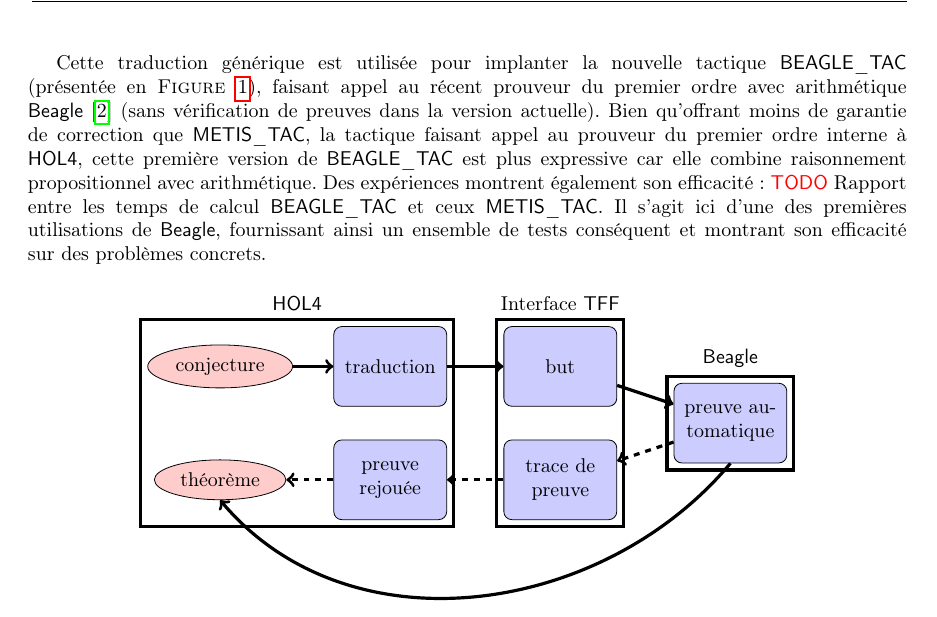
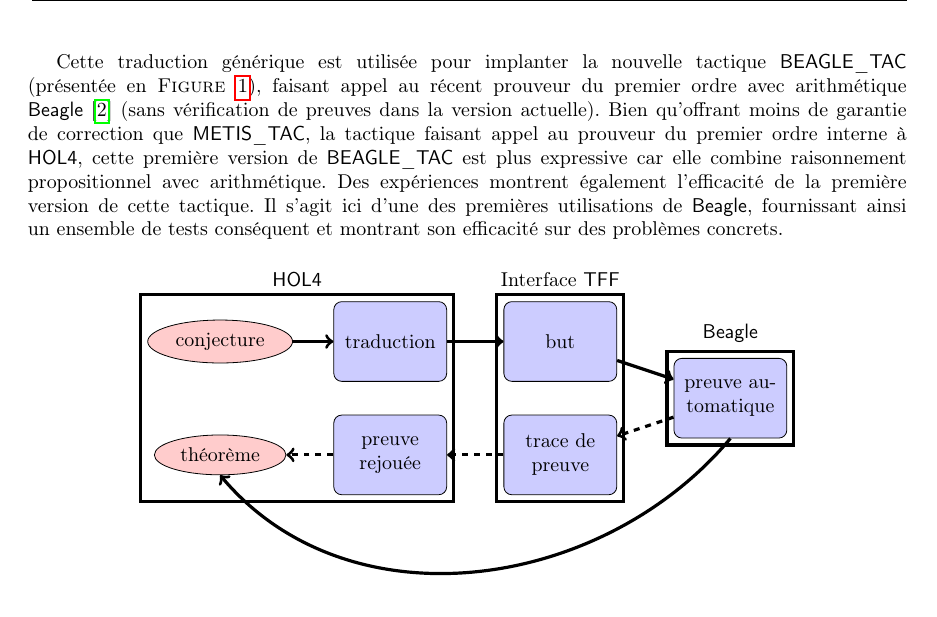
Before and after one commit to barakeel/HOLtoTFF, a LaTeX paper (paper/JFLA14/jfla.tex, which reads paper/JFLA14/intro.tex): part of page 2 of 15, cut so that both start at the same text. Compiled offline with pdfLaTeX.

Commit message:
Suppression TODO introduction

```diff
--- a/paper/JFLA14/intro.tex
+++ b/paper/JFLA14/intro.tex
@@ -54,11 +54,10 @@ preuves dans la version actuelle). Bien qu'offrant moins de garantie de
 correction que \metistac, la tactique faisant appel au prouveur du
 premier ordre interne à \holfour, cette première version de \beagletac
 est plus expressive car elle combine raisonnement propositionnel avec
-arithmétique. Des expériences montrent également son efficacité: \todo
-Rapport entre les temps de calcul \beagletac et ceux \metistac. Il
-s'agit ici d'une des premières utilisations de \beagle, fournissant
-ainsi un ensemble de tests conséquent et montrant son efficacité sur des
-problèmes concrets.
+arithmétique. Des expériences montrent également l'efficacité de la
+première version de cette tactique. Il s'agit ici d'une des premières
+utilisations de \beagle, fournissant ainsi un ensemble de tests
+conséquent et montrant son efficacité sur des problèmes concrets.
 
 \begin{figure}[!h]
 \begin{center}
```
